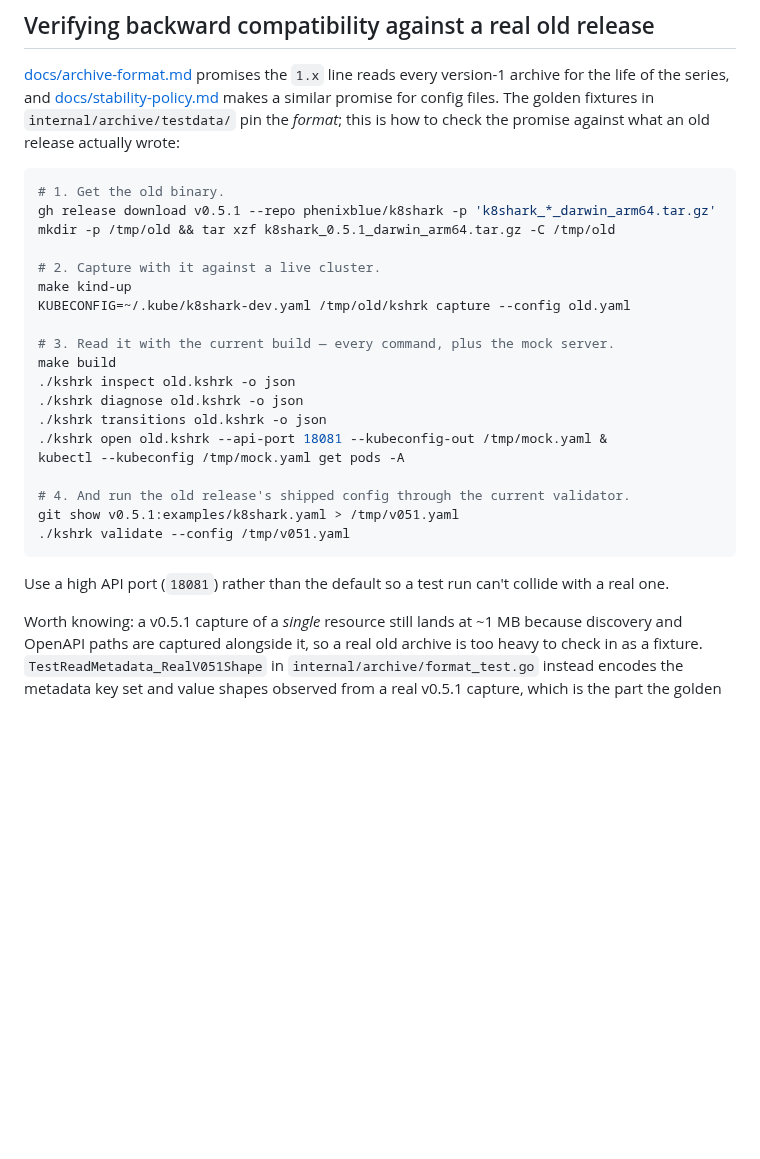
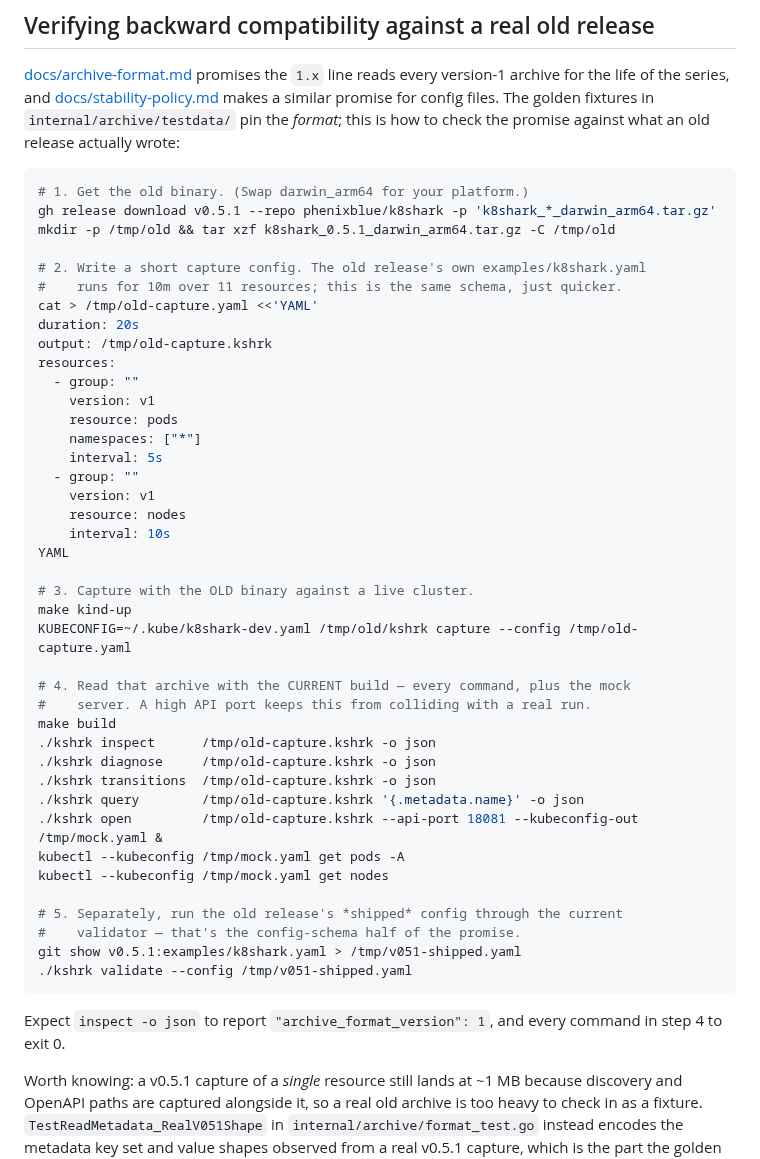
Before and after one commit to phenixblue/k8shark, a Markdown page: docs/development.md, the part around the change. Drawn GitHub-style; blank space fills up the shorter version.

Commit message:
docs: make the backward-compat procedure actually runnable
Review feedback on #323, and a fair hit on a block I billed as
"repeatable": it passed --config old.yaml, a file defined nowhere, then
read old.kshrk, a filename nothing produced. Copy-pasting it would have
failed on the first capture.

The procedure now writes the capture config inline (same schema as
v0.5.1's shipped examples/k8shark.yaml, with a 20s duration instead of
10m over 11 resources), names the output explicitly, and reuses that one
path through every read command. The shipped config is still exercised,
but where it belongs — step 5, the config-schema half of the promise,
separate from the archive half.

Also states what to expect, so a reader can tell whether their run
actually verified anything: archive_format_version 1, every command
exit 0.

Ran the rewritten block verbatim against the v0.5.1 binary and a KinD
cluster: 224 records captured, then inspect / diagnose / transitions /
query all exit 0, archive_format_version reports 1, kubectl get pods -A
and get nodes both work through the mock, and v0.5.1's shipped config
validates.

Co-Authored-By: Claude Opus 5 <noreply@anthropic.com>

````diff
--- a/docs/development.md
+++ b/docs/development.md
@@ -109,29 +109,50 @@ makes a similar promise for config files. The golden fixtures in
 against what an old release actually wrote:
 
 ```sh
-# 1. Get the old binary.
+# 1. Get the old binary. (Swap darwin_arm64 for your platform.)
 gh release download v0.5.1 --repo phenixblue/k8shark -p 'k8shark_*_darwin_arm64.tar.gz'
 mkdir -p /tmp/old && tar xzf k8shark_0.5.1_darwin_arm64.tar.gz -C /tmp/old
 
-# 2. Capture with it against a live cluster.
+# 2. Write a short capture config. The old release's own examples/k8shark.yaml
+#    runs for 10m over 11 resources; this is the same schema, just quicker.
+cat > /tmp/old-capture.yaml <<'YAML'
+duration: 20s
+output: /tmp/old-capture.kshrk
+resources:
+  - group: ""
+    version: v1
+    resource: pods
+    namespaces: ["*"]
+    interval: 5s
+  - group: ""
+    version: v1
+    resource: nodes
+    interval: 10s
+YAML
+
+# 3. Capture with the OLD binary against a live cluster.
 make kind-up
-KUBECONFIG=~/.kube/k8shark-dev.yaml /tmp/old/kshrk capture --config old.yaml
+KUBECONFIG=~/.kube/k8shark-dev.yaml /tmp/old/kshrk capture --config /tmp/old-capture.yaml
 
-# 3. Read it with the current build — every command, plus the mock server.
+# 4. Read that archive with the CURRENT build — every command, plus the mock
+#    server. A high API port keeps this from colliding with a real run.
 make build
-./kshrk inspect old.kshrk -o json
-./kshrk diagnose old.kshrk -o json
-./kshrk transitions old.kshrk -o json
-./kshrk open old.kshrk --api-port 18081 --kubeconfig-out /tmp/mock.yaml &
+./kshrk inspect      /tmp/old-capture.kshrk -o json
+./kshrk diagnose     /tmp/old-capture.kshrk -o json
+./kshrk transitions  /tmp/old-capture.kshrk -o json
+./kshrk query        /tmp/old-capture.kshrk '{.metadata.name}' -o json
+./kshrk open         /tmp/old-capture.kshrk --api-port 18081 --kubeconfig-out /tmp/mock.yaml &
 kubectl --kubeconfig /tmp/mock.yaml get pods -A
+kubectl --kubeconfig /tmp/mock.yaml get nodes
 
-# 4. And run the old release's shipped config through the current validator.
-git show v0.5.1:examples/k8shark.yaml > /tmp/v051.yaml
-./kshrk validate --config /tmp/v051.yaml
+# 5. Separately, run the old release's *shipped* config through the current
+#    validator — that's the config-schema half of the promise.
+git show v0.5.1:examples/k8shark.yaml > /tmp/v051-shipped.yaml
+./kshrk validate --config /tmp/v051-shipped.yaml
 ```
 
-Use a high API port (`18081`) rather than the default so a test run can't
-collide with a real one.
+Expect `inspect -o json` to report `"archive_format_version": 1`, and every
+command in step 4 to exit 0.
 
 Worth knowing: a v0.5.1 capture of a *single* resource still lands at ~1 MB
 because discovery and OpenAPI paths are captured alongside it, so a real old
````
